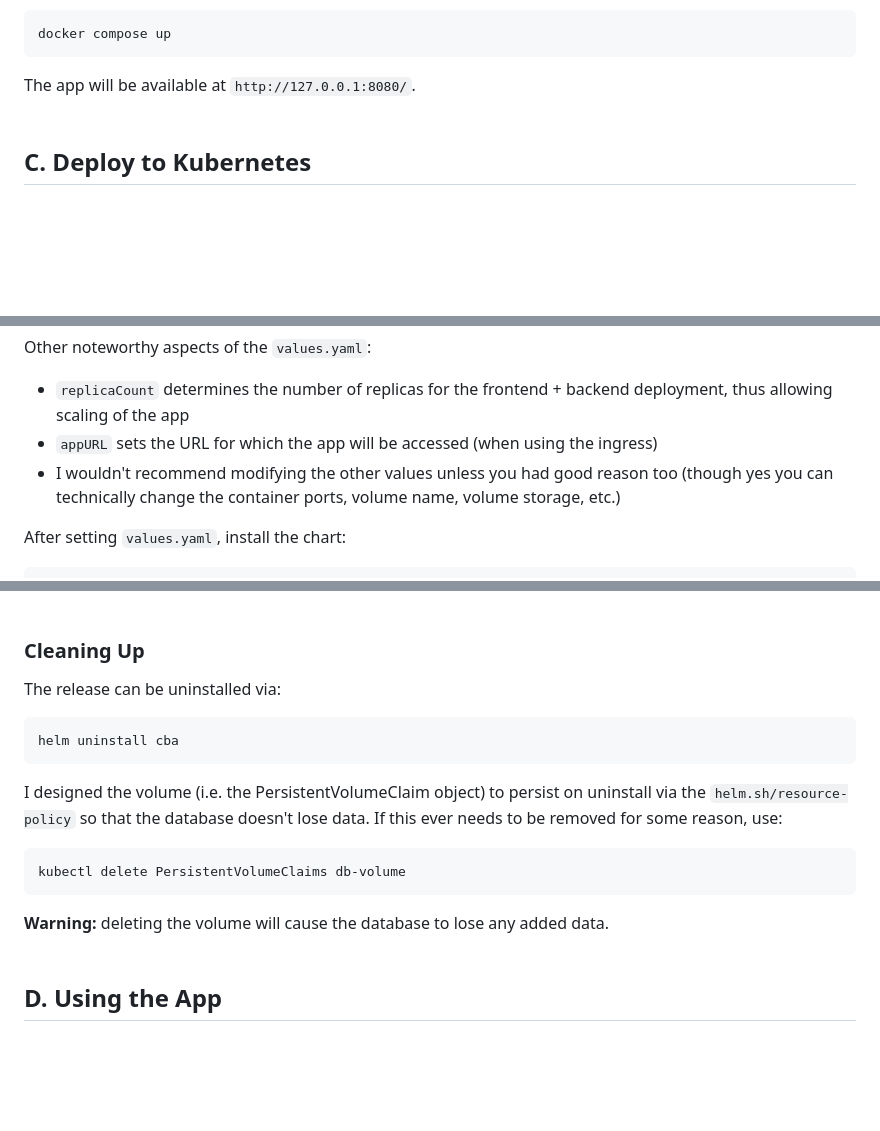
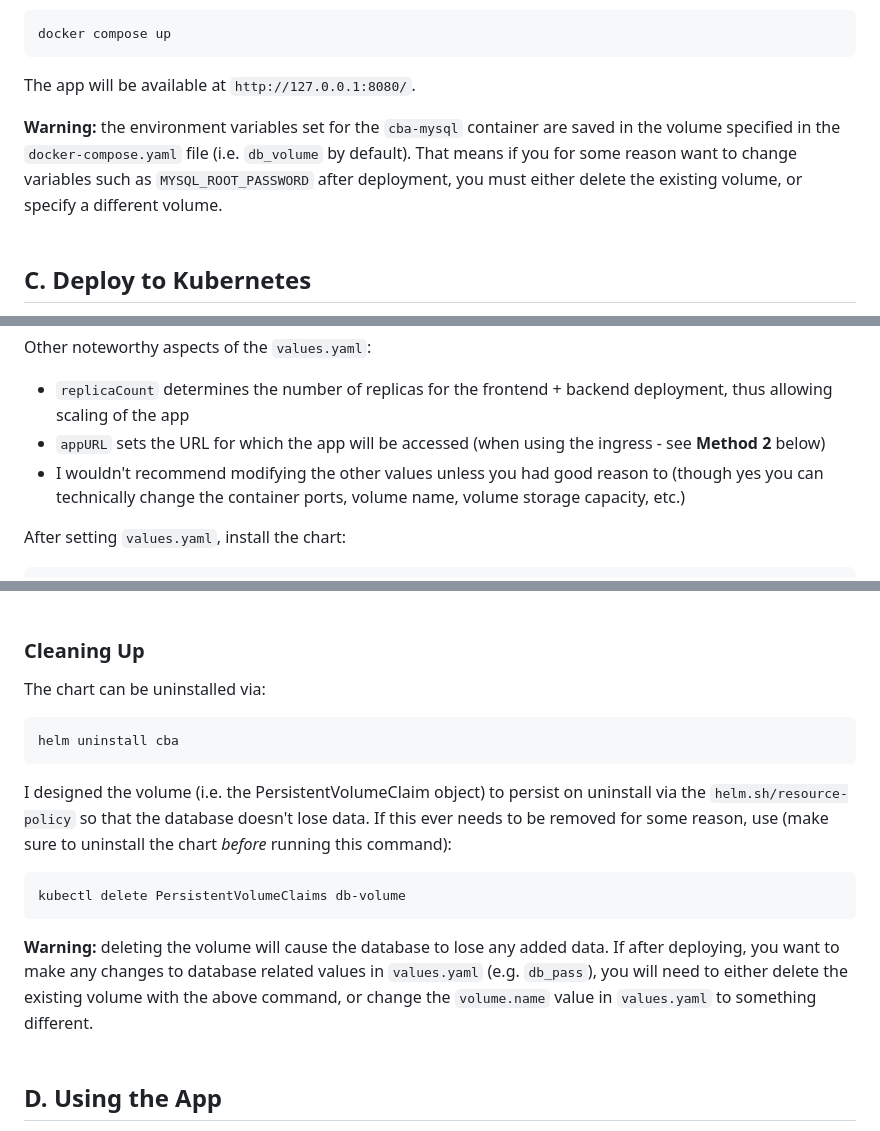
Before and after one commit to ccroth/cody-basic-app, a Markdown page: README.md, 3 parts joined by grey strips. Rendered like a GitHub page; blank space fills up the shorter version.

Commit message:
Warnings about gotcha's.

````diff
--- a/README.md
+++ b/README.md
@@ -48,7 +48,10 @@ Run the containers with:
 ```bash
 docker compose up
 ```
-The app will be available at `http://127.0.0.1:8080/`. <br><br>
+The app will be available at `http://127.0.0.1:8080/`. <br>
+
+**Warning:** the environment variables set for the `cba-mysql` container are saved in the volume specified in the `docker-compose.yaml` file (i.e. `db_volume` by default). That means if you for some reason want to change variables such as `MYSQL_ROOT_PASSWORD` after deployment, you must either delete the existing volume, or specify a different volume.
+<br><br>
 
 <a id="C"></a>
 ## C. Deploy to Kubernetes
@@ -72,8 +75,8 @@ echo -n '<value_here>' | openssl base64
 ```
 Other noteworthy aspects of the `values.yaml`:
 - `replicaCount` determines the number of replicas for the frontend + backend deployment, thus allowing scaling of the app
-- `appURL` sets the URL for which the app will be accessed (when using the ingress)
-- I wouldn't recommend modifying the other values unless you had good reason too (though yes you can technically change the container ports, volume name, volume storage, etc.)
+- `appURL` sets the URL for which the app will be accessed (when using the ingress - see **Method 2** below)
+- I wouldn't recommend modifying the other values unless you had good reason to (though yes you can technically change the container ports, volume name, volume storage capacity, etc.)
 
 After setting `values.yaml`, install the chart:
 ```bash
@@ -109,15 +112,15 @@ minikube tunnel
 Make sure to enter root/admin password if prompted. The app will be available over `http://<appURL>/` (so `http://cba.ccr.test/` by default). <br><br>
 
 ### Cleaning Up
-The release can be uninstalled via:
+The chart can be uninstalled via:
 ```bash
 helm uninstall cba
 ```
-I designed the volume (i.e. the PersistentVolumeClaim object) to persist on uninstall via the `helm.sh/resource-policy` so that the database doesn't lose data. If this ever needs to be removed for some reason, use:
+I designed the volume (i.e. the PersistentVolumeClaim object) to persist on uninstall via the `helm.sh/resource-policy` so that the database doesn't lose data. If this ever needs to be removed for some reason, use (make sure to uninstall the chart *before* running this command):
 ```bash
 kubectl delete PersistentVolumeClaims db-volume
 ```
-**Warning:** deleting the volume will cause the database to lose any added data.<br><br>
+**Warning:** deleting the volume will cause the database to lose any added data. If after deploying, you want to make any changes to database related values in `values.yaml` (e.g. `db_pass`), you will need to either delete the existing volume with the above command, or change the `volume.name` value in `values.yaml` to something different.<br><br>
 
 <a id="D"></a>
 ## D. Using the App
````
Also changed, not shown: other parts of README.md (+1 -1 lines).
